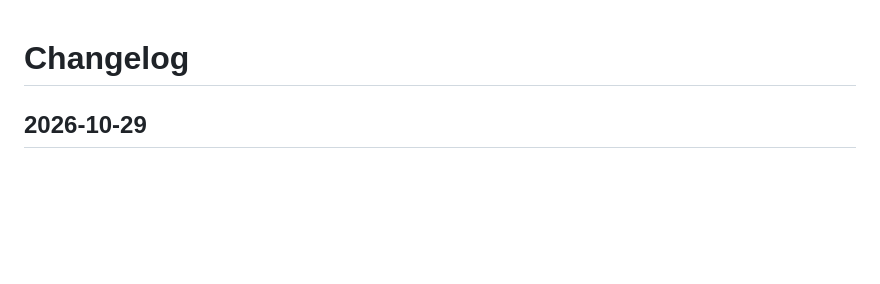
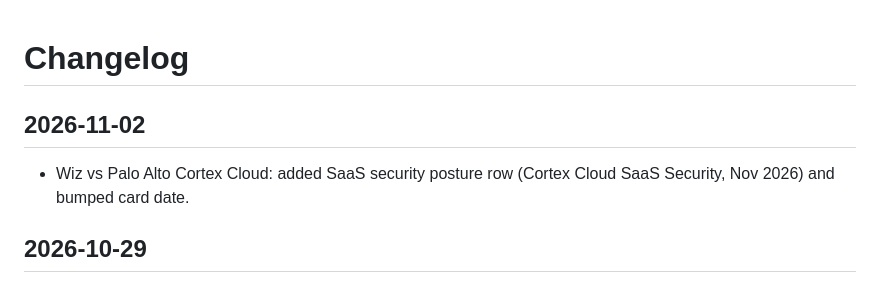
Before and after one commit to scribnetai/battlecards, a Markdown page: CHANGELOG.md, the part around the change. Drawn GitHub-style; blank space fills up the shorter version.

Commit message:
Changelog 2026-11-02

```diff
--- a/CHANGELOG.md
+++ b/CHANGELOG.md
@@ -1,4 +1,7 @@
 # Changelog
+## 2026-11-02
+- Wiz vs Palo Alto Cortex Cloud: added SaaS security posture row (Cortex Cloud SaaS Security, Nov 2026) and bumped card date.
+
 
 ## 2026-10-29
 - Cohesity vs Rubrik: fixed the page-1 Pricing row — the Cohesity cell was missing from the data and rendered as "undefined"; added the capacity-based licensing summary. Caught by the nightly QA sweep.
```
